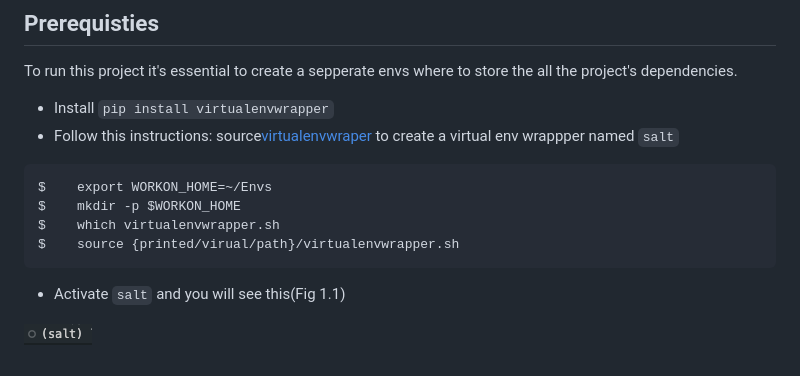
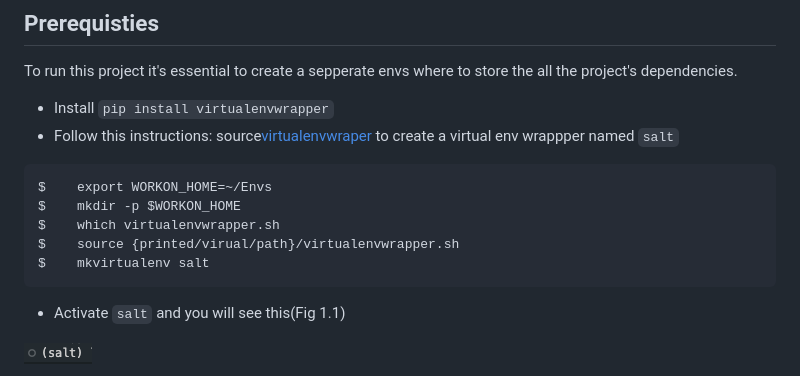
Before and after one commit to luisdoesdev/salt, a Markdown page: Readme.md, the part around one of its changes. Rendered like a GitHub page.

````diff
--- a/Readme.md
+++ b/Readme.md
@@ -59,6 +59,7 @@ $    export WORKON_HOME=~/Envs
 $    mkdir -p $WORKON_HOME
 $    which virtualenvwrapper.sh
 $    source {printed/virual/path}/virtualenvwrapper.sh
+$    mkvirtualenv salt
 ```
 
 - Activate `salt` and you will see this(Fig 1.1)
````
Also changed, not shown: other parts of Readme.md (+1 -1 lines).
